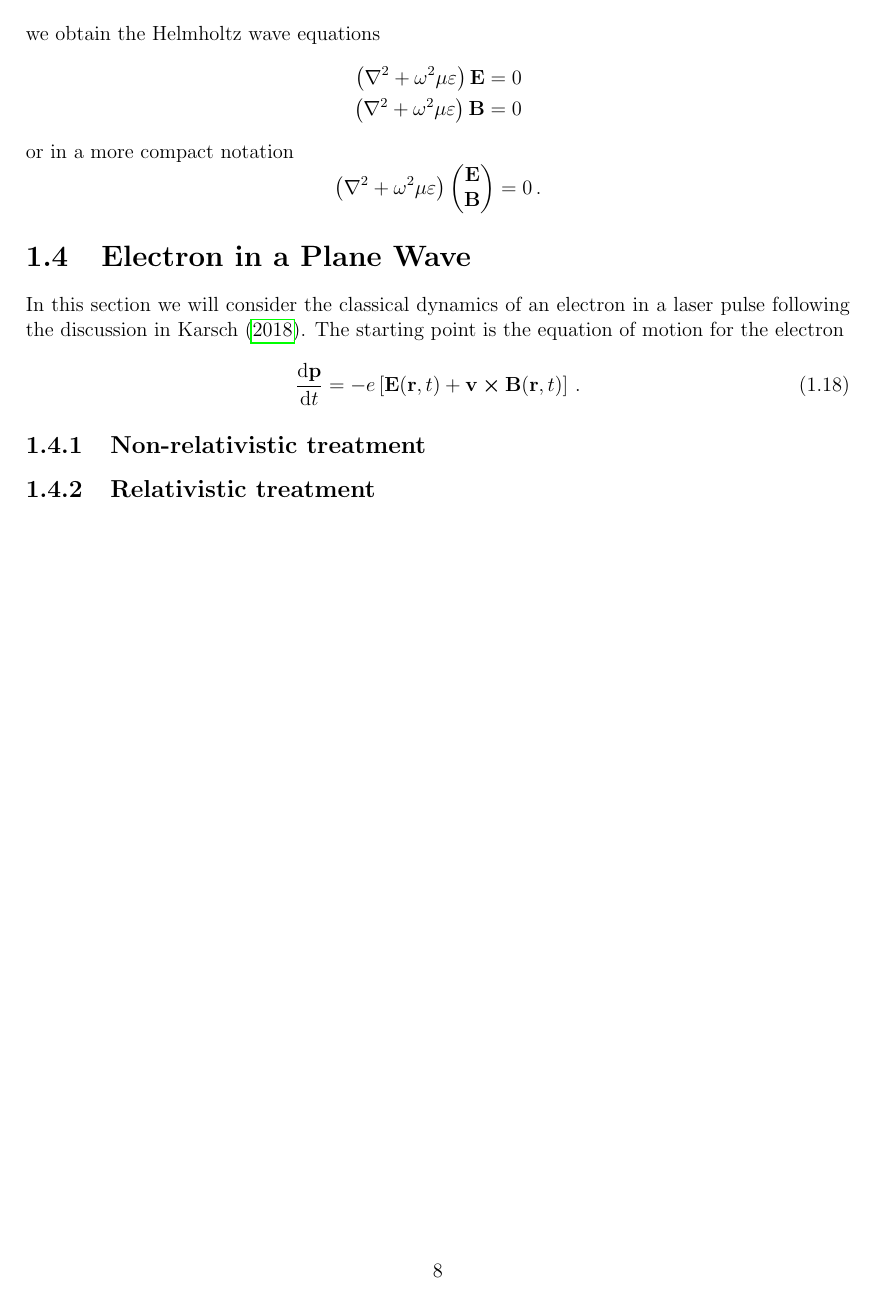
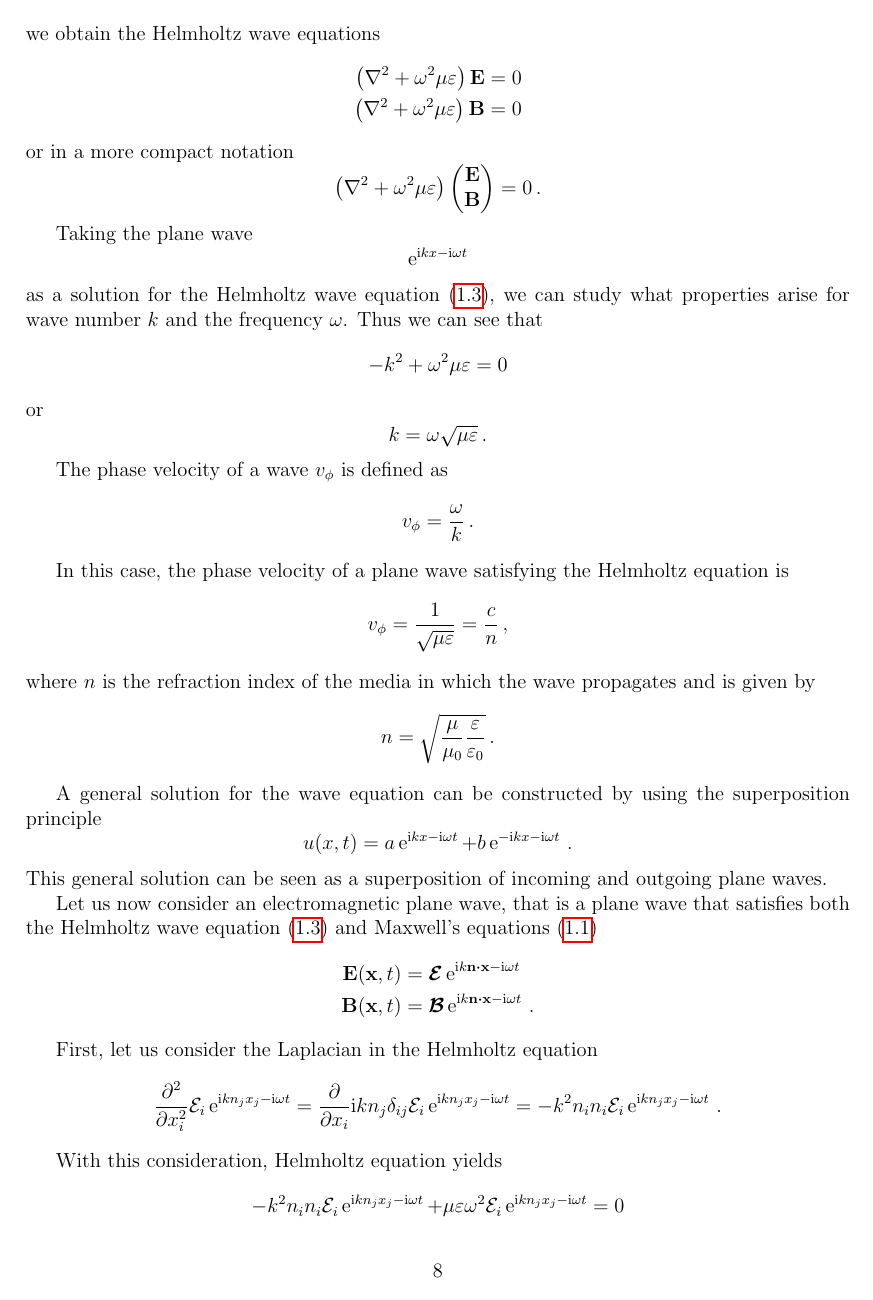
Before and after one commit to SebastianM-C/MasterThesis, a LaTeX figure (manuscript/physics.tex): page 8 of 8 before the commit and page 8 of 10 after it. Compiled offline with pdfLaTeX.

Commit message:
Finish plane wave

```diff
--- a/manuscript/physics.tex
+++ b/manuscript/physics.tex
@@ -490,11 +492,70 @@ we obtain the Helmholtz wave equations
 \end{aligned}
 \]
 or in a more compact notation
-\[
+\begin{equation*}
+\label{eq:helmholtz-wave-eq}
 \left(\laplacian + \omega^2 \mu \varepsilon \right)
 \begin{pmatrix}
   \vb{E} \\ \vb{B}
 \end{pmatrix}
 = 0\,.
+\end{equation*}
+
+Taking the plane wave
+\[
+\ee^{\ii k x - \ii \omega t}
+\]
+as a solution for the Helmholtz wave equation~\eqref{eq:helmholtz-wave-eq}, we can study
+what properties arise for wave number \(k\) and the frequency \(\omega\).
+Thus we can see that
+\[
+-k^2 + \omega^2 \mu \varepsilon = 0
+\]
+or
+\[
+k = \omega \sqrt{\mu \varepsilon}\,.
 \]
 
+The phase velocity of a wave \(v_\phi\) is defined as
+\[
+v_\phi = \frac{\omega}{k}\,.
+\]
+
+In this case, the phase velocity of a plane wave satisfying the
+Helmholtz equation is
+\[
+v_\phi = \frac{1}{\sqrt{\mu\varepsilon}} = \frac{c}{n}\,,
+\]
+where \(n\) is the refraction index of the media in which the wave propagates and is given by
+\[
+n = \sqrt{\frac{\mu}{\mu_0}\frac{\varepsilon}{\varepsilon_0}}\,.
+\]
+
+A general solution for the wave equation can be constructed by
+using the superposition principle
+\[
+u(x,t) = a \ee^{\ii k x - \ii \omega t} + b \ee^{-\ii k x - \ii \omega t}\,.
+\]
+This general solution can be seen as a superposition of incoming and outgoing plane waves.
+
+Let us now consider an electromagnetic plane wave, that is a
+plane wave that satisfies both the Helmholtz wave equation~\eqref{eq:helmholtz-wave-eq}
+and Maxwell's equations~\eqref{eq:maxwell}
+\[
+\begin{aligned}
+  \vb{E}(\vb{x},t) &= \vb*{\mathcal{E}} \ee^{\ii k \vb{n} \vdot \vb{x} - \ii \omega t} \\
+  \vb{B}(\vb{x},t) &= \vb*{\mathcal{B}} \ee^{\ii k \vb{n} \vdot \vb{x} - \ii \omega t}\,.
+\end{aligned}
+\]
+
+First, let us consider the Laplacian in the Helmholtz equation
+\[
+\pdv[2]{x_i} \mathcal{E}_i \ee^{\ii k n_j x_j - \ii \omega t} =
+\pdv{x_i} \ii k n_j \delta_{ij} \mathcal{E}_i \ee^{\ii k n_j x_j - \ii \omega t} =
+-k^2 n_i n_i \mathcal{E}_i \ee^{\ii k n_j x_j - \ii \omega t}\,.
+\]
+
+With this consideration, Helmholtz equation yields
+\[
+-k^2 n_i n_i \mathcal{E}_i \ee^{\ii k n_j x_j - \ii \omega t}
++ \mu\varepsilon\omega^2\mathcal{E}_i \ee^{\ii k n_j x_j - \ii \omega t} = 0
```
Also changed, not shown: manuscript/thesis.pdf, manuscript/physics.tex (92 more changed lines).
